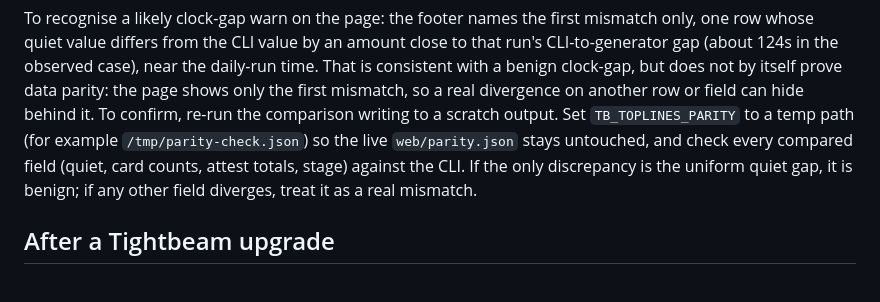
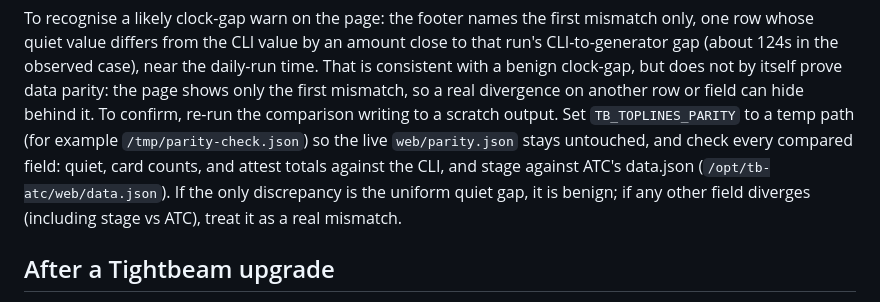
Before and after one commit to gdiab/tightbeam-toplines, a Markdown page: docs/runbook.md, the part around the change. Drawn GitHub-style.

Commit message:
docs(runbook): state per-field parity authority (stage=ATC, not CLI)
Round-4 F1: the confirm step lumped all fields under the CLI, but stage is
compared to ATC's data.json (/opt/tb-atc/web/data.json), not the CLI — so
checking stage-vs-CLI could miss a real stage divergence (CLI=4=TopLines=4,
ATC=2). State authorities separately per PO re-approval. Docs-only.

```diff
--- a/docs/runbook.md
+++ b/docs/runbook.md
@@ -318,10 +318,11 @@ clock-gap, but does not by itself prove data parity: the page shows only the
 first mismatch, so a real divergence on another row or field can hide behind
 it. To confirm, re-run the comparison writing to a scratch output. Set
 `TB_TOPLINES_PARITY` to a temp path (for example `/tmp/parity-check.json`) so
-the live `web/parity.json` stays untouched, and check every compared field
-(quiet, card counts, attest totals, stage) against the CLI. If the only
-discrepancy is the uniform quiet gap, it is benign; if any other field
-diverges, treat it as a real mismatch.
+the live `web/parity.json` stays untouched, and check every compared field:
+quiet, card counts, and attest totals against the CLI, and stage against
+ATC's data.json (`/opt/tb-atc/web/data.json`). If the only discrepancy is the
+uniform quiet gap, it is benign; if any other field diverges (including stage
+vs ATC), treat it as a real mismatch.
 
 ## After a Tightbeam upgrade
 
```
